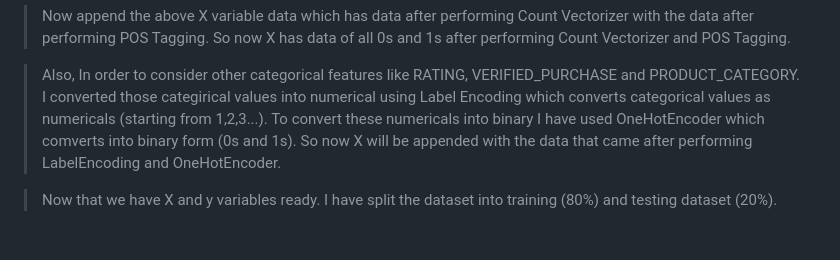
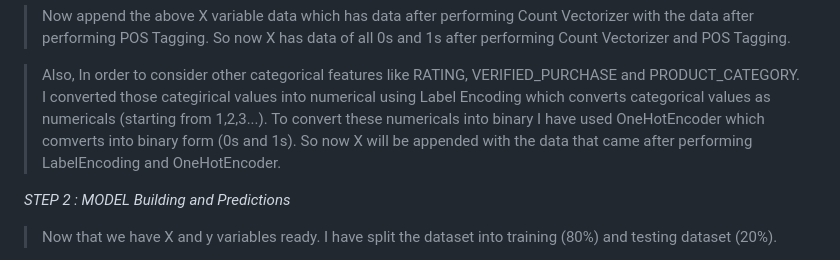
Before and after one commit to Narayana-Royal/Fake_Review, a Markdown page: README.md, the part around the change. Drawn GitHub-style; blank space fills up the shorter version.

```diff
--- a/README.md
+++ b/README.md
@@ -75,6 +75,8 @@
 > Also, In order to consider other categorical features like RATING, VERIFIED_PURCHASE and PRODUCT_CATEGORY. I converted those categirical values into numerical using Label Encoding which converts categorical values as numericals (starting from 1,2,3...). To convert these numericals into binary I have used OneHotEncoder which comverts into binary form (0s and 1s).
 > So now X will be appended with the data that came after performing LabelEncoding and OneHotEncoder.
 
+*STEP 2 : MODEL Building and Predictions*
+
 > Now that we have X and y variables ready. I have split the dataset into training (80%) and testing dataset (20%).
 
 > Building two different models for these dataset which are Bernoulli Naive Bayes (As our data is in Binary we can use BernoulliNB). Another one will be the SVM. Each model is fitted with the training data and ready to make the predictions using testing data. Overall, SVM gave better accuracy.
```
